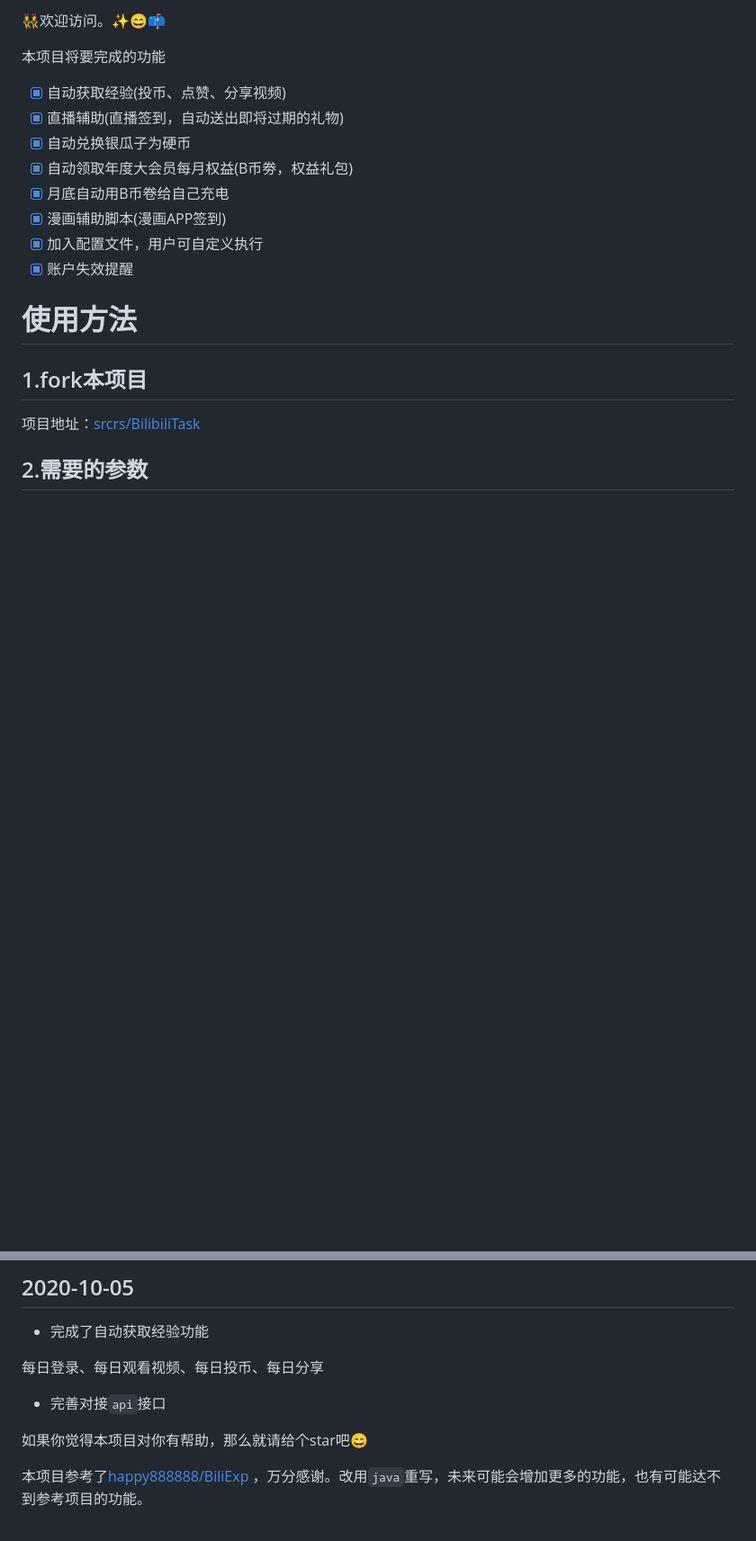
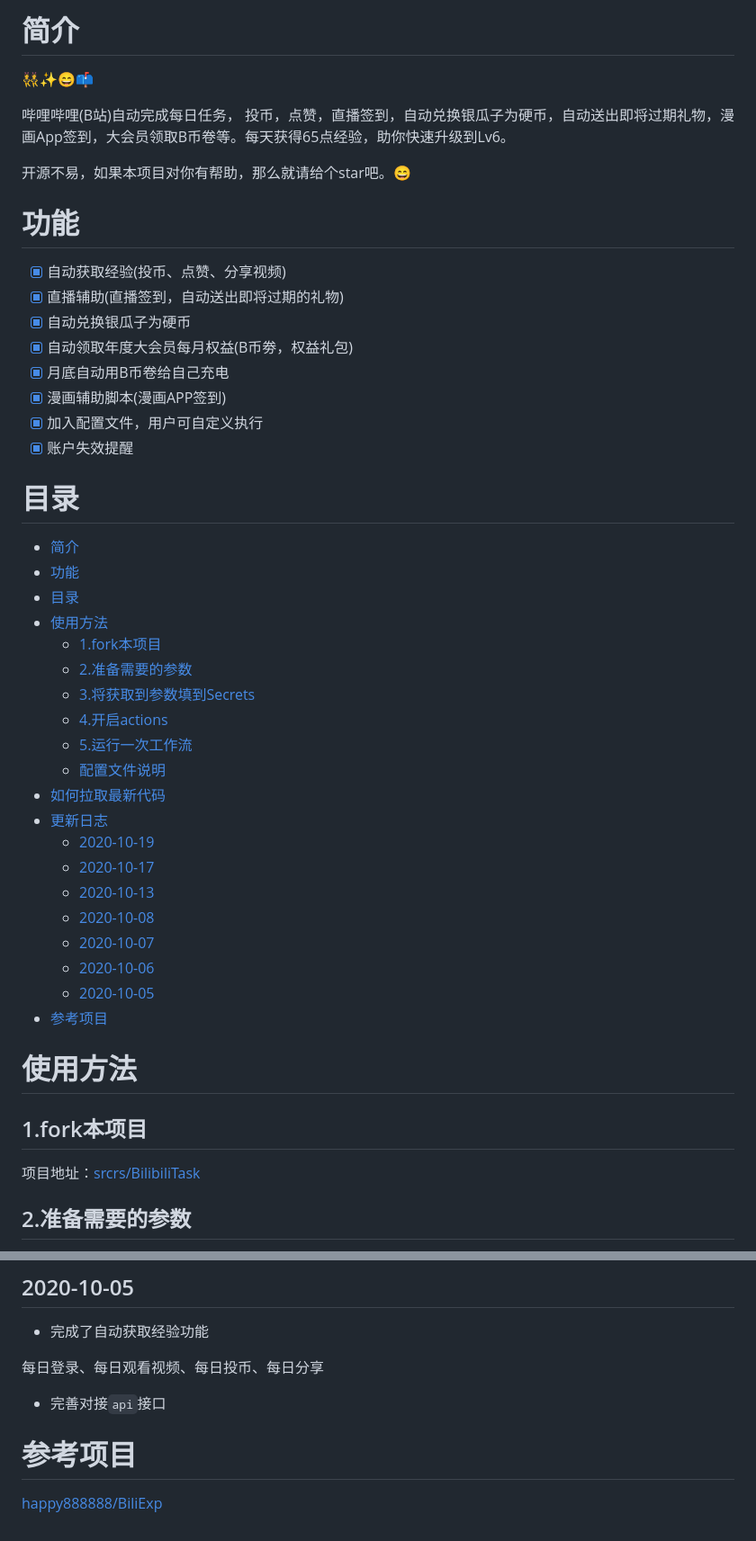
Before and after one commit to chuiba/BilibiliTask_3, a Markdown page: README.md, 2 parts joined by grey strips. Shown at 90% size. Rendered like a GitHub page; blank space fills up the shorter version.

```diff
--- a/README.md
+++ b/README.md
@@ -8,7 +10,14 @@
 
-👯欢迎访问。✨😄📫
+# 简介
 
-本项目将要完成的功能
+👯✨😄📫
+
+哔哩哔哩(B站)自动完成每日任务，
+投币，点赞，直播签到，自动兑换银瓜子为硬币，自动送出即将过期礼物，漫画App签到，大会员领取B币卷等。每天获得65点经验，助你快速升级到Lv6。
+
+开源不易，如果本项目对你有帮助，那么就请给个star吧。😄
+
+# 功能
 
 * [x] 自动获取经验(投币、点赞、分享视频)
 * [x] 直播辅助(直播签到，自动送出即将过期的礼物)
@@ -19,11 +28,34 @@
 * [x] 加入配置文件，用户可自定义执行
 * [x] 账户失效提醒
 
+# 目录
+
+- [简介](#简介)
+- [功能](#功能)
+- [目录](#目录)
+- [使用方法](#使用方法)
+  - [1.fork本项目](#1fork本项目)
+  - [2.准备需要的参数](#2准备需要的参数)
+  - [3.将获取到参数填到Secrets](#3将获取到参数填到secrets)
+  - [4.开启actions](#4开启actions)
+  - [5.运行一次工作流](#5运行一次工作流)
+  - [配置文件说明](#配置文件说明)
+- [如何拉取最新代码](#如何拉取最新代码)
+- [更新日志](#更新日志)
+  - [2020-10-19](#2020-10-19)
+  - [2020-10-17](#2020-10-17)
+  - [2020-10-13](#2020-10-13)
+  - [2020-10-08](#2020-10-08)
+  - [2020-10-07](#2020-10-07)
+  - [2020-10-06](#2020-10-06)
+  - [2020-10-05](#2020-10-05)
+- [参考项目](#参考项目)
+
 # 使用方法
 
 ## 1.fork本项目
 
 项目地址：[srcrs/BilibiliTask](https://github.com/srcrs/BilibiliTask)
 
-## 2.需要的参数
+## 2.准备需要的参数
 
@@ -127,6 +196,6 @@ autoCharge: true #是否允许月底B币卷给自己充电
 
 + 完善对接`api`接口
 
-如果你觉得本项目对你有帮助，那么就请给个star吧😄
+# 参考项目
 
-本项目参考了[happy888888/BiliExp](https://github.com/happy888888/BiliExp) ，万分感谢。改用`java`重写，未来可能会增加更多的功能，也有可能达不到参考项目的功能。
+[happy888888/BiliExp](https://github.com/happy888888/BiliExp)
```
Also changed, not shown: other parts of README.md (+59 -20 lines), img/4.png (added).
